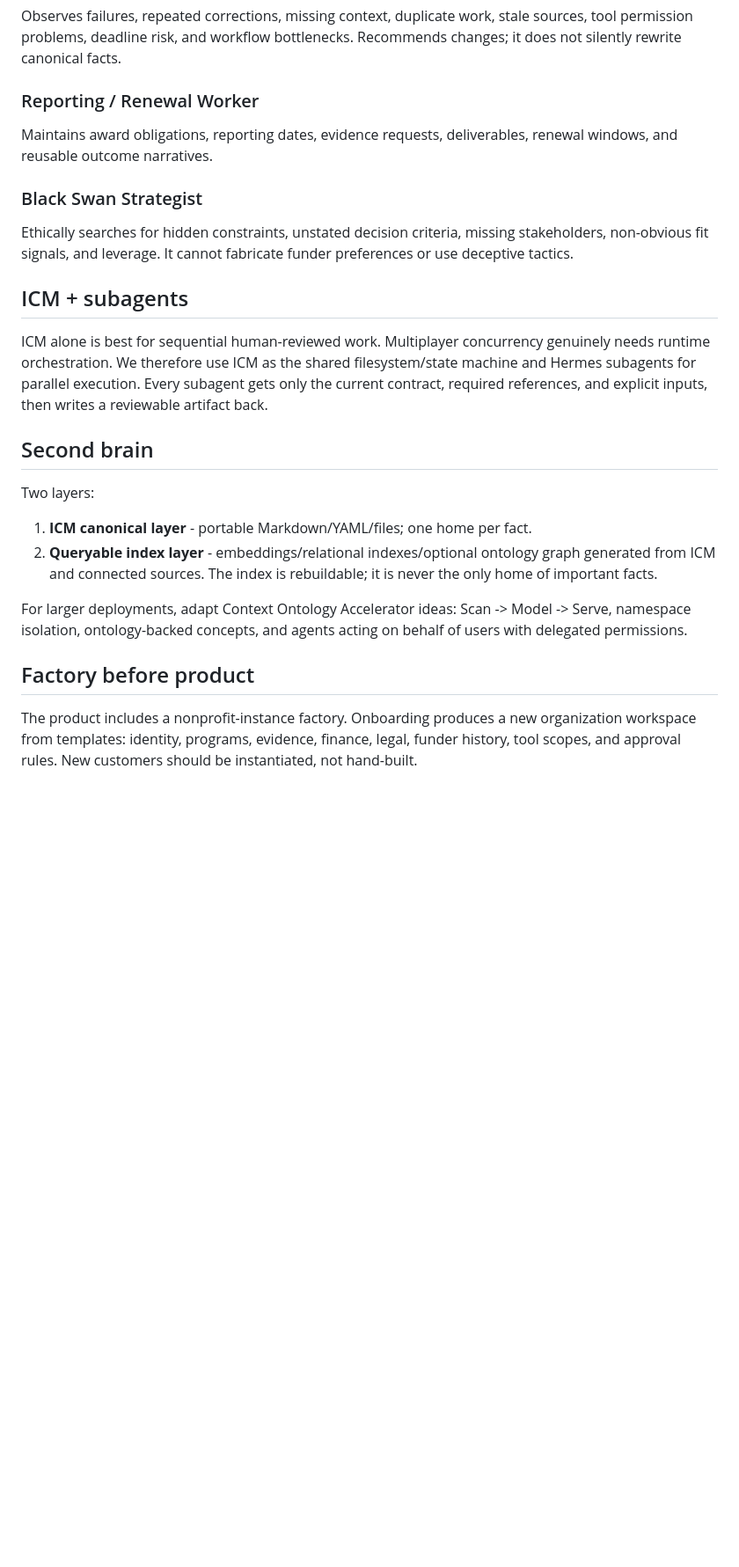
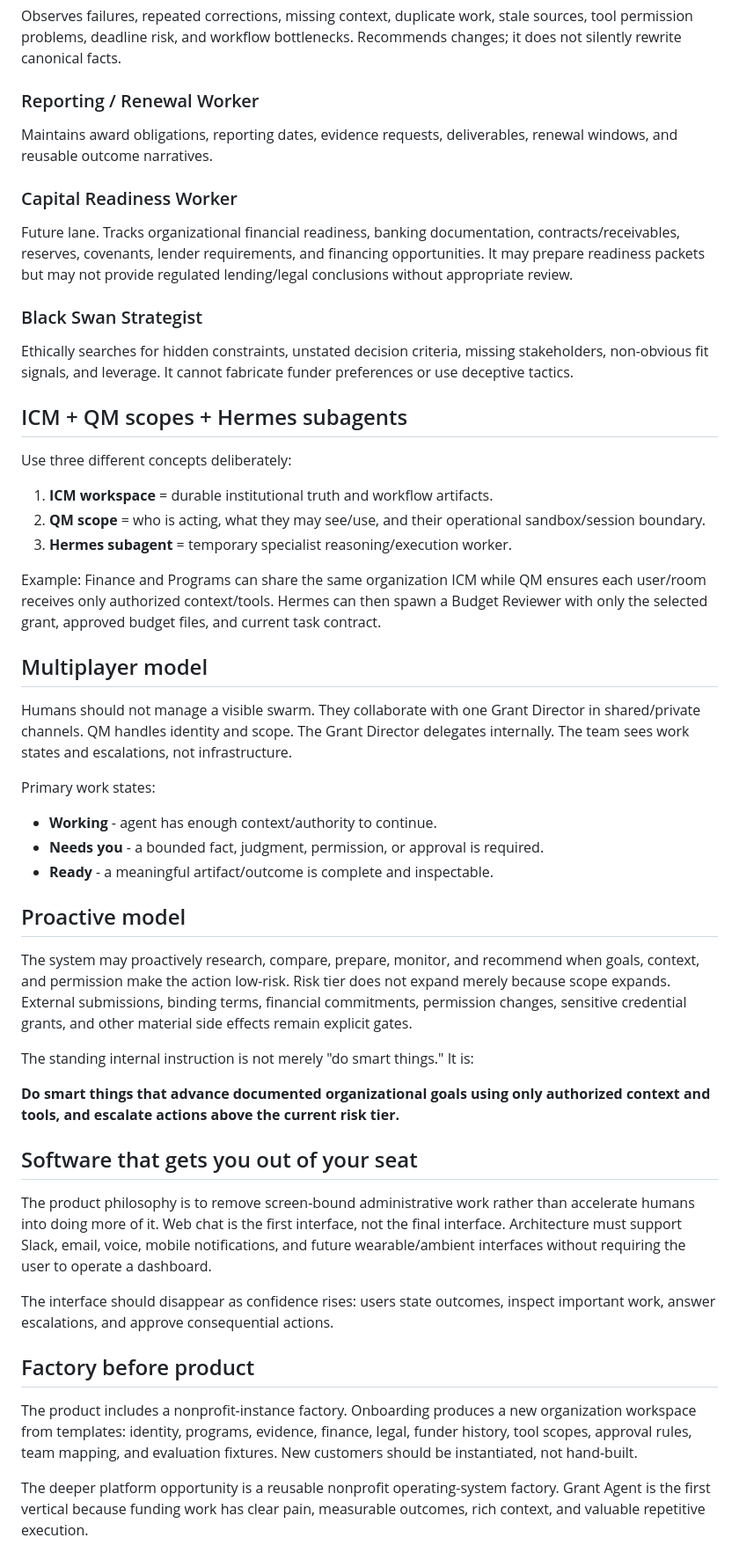
Before and after one commit to executiveusa/grant-agent, a Markdown page: icm/_shared/architecture.md, the part around one of its changes. Shown at 88% size. Drawn GitHub-style; blank space fills up the shorter version.

Commit message:
architecture: place QM around Hermes as multiplayer control plane

```diff
--- a/icm/_shared/architecture.md
+++ b/icm/_shared/architecture.md
@@ -51,18 +88,47 @@ Observes failures, repeated corrections, missing context, duplicate work, stale
 ### Reporting / Renewal Worker
 Maintains award obligations, reporting dates, evidence requests, deliverables, renewal windows, and reusable outcome narratives.
 
+### Capital Readiness Worker
+Future lane. Tracks organizational financial readiness, banking documentation, contracts/receivables, reserves, covenants, lender requirements, and financing opportunities. It may prepare readiness packets but may not provide regulated lending/legal conclusions without appropriate review.
+
 ### Black Swan Strategist
 Ethically searches for hidden constraints, unstated decision criteria, missing stakeholders, non-obvious fit signals, and leverage. It cannot fabricate funder preferences or use deceptive tactics.
 
-## ICM + subagents
-ICM alone is best for sequential human-reviewed work. Multiplayer concurrency genuinely needs runtime orchestration. We therefore use ICM as the shared filesystem/state machine and Hermes subagents for parallel execution. Every subagent gets only the current contract, required references, and explicit inputs, then writes a reviewable artifact back.
+## ICM + QM scopes + Hermes subagents
 
-## Second brain
-Two layers:
-1. **ICM canonical layer** - portable Markdown/YAML/files; one home per fact.
-2. **Queryable index layer** - embeddings/relational indexes/optional ontology graph generated from ICM and connected sources. The index is rebuildable; it is never the only home of important facts.
+Use three different concepts deliberately:
 
-For larger deployments, adapt Context Ontology Accelerator ideas: Scan -> Model -> Serve, namespace isolation, ontology-backed concepts, and agents acting on behalf of users with delegated permissions.
+1. **ICM workspace** = durable institutional truth and workflow artifacts.
+2. **QM scope** = who is acting, what they may see/use, and their operational sandbox/session boundary.
+3. **Hermes subagent** = temporary specialist reasoning/execution worker.
+
+Example: Finance and Programs can share the same organization ICM while QM ensures each user/room receives only authorized context/tools. Hermes can then spawn a Budget Reviewer with only the selected grant, approved budget files, and current task contract.
+
+## Multiplayer model
+
+Humans should not manage a visible swarm. They collaborate with one Grant Director in shared/private channels. QM handles identity and scope. The Grant Director delegates internally. The team sees work states and escalations, not infrastructure.
+
+Primary work states:
+- **Working** - agent has enough context/authority to continue.
+- **Needs you** - a bounded fact, judgment, permission, or approval is required.
+- **Ready** - a meaningful artifact/outcome is complete and inspectable.
+
+## Proactive model
+
+The system may proactively research, compare, prepare, monitor, and recommend when goals, context, and permission make the action low-risk. Risk tier does not expand merely because scope expands. External submissions, binding terms, financial commitments, permission changes, sensitive credential grants, and other material side effects remain explicit gates.
+
+The standing internal instruction is not merely "do smart things." It is:
+
+**Do smart things that advance documented organizational goals using only authorized context and tools, and escalate actions above the current risk tier.**
+
+## Software that gets you out of your seat
+
+The product philosophy is to remove screen-bound administrative work rather than accelerate humans into doing more of it. Web chat is the first interface, not the final interface. Architecture must support Slack, email, voice, mobile notifications, and future wearable/ambient interfaces without requiring the user to operate a dashboard.
+
+The interface should disappear as confidence rises: users state outcomes, inspect important work, answer escalations, and approve consequential actions.
 
 ## Factory before product
-The product includes a nonprofit-instance factory. Onboarding produces a new organization workspace from templates: identity, programs, evidence, finance, legal, funder history, tool scopes, and approval rules. New customers should be instantiated, not hand-built.
+
+The product includes a nonprofit-instance factory. Onboarding produces a new organization workspace from templates: identity, programs, evidence, finance, legal, funder history, tool scopes, approval rules, team mapping, and evaluation fixtures. New customers should be instantiated, not hand-built.
+
+The deeper platform opportunity is a reusable nonprofit operating-system factory. Grant Agent is the first vertical because funding work has clear pain, measurable outcomes, rich context, and valuable repetitive execution.
```
Also changed, not shown: other parts of icm/_shared/architecture.md (+57 -20 lines).
